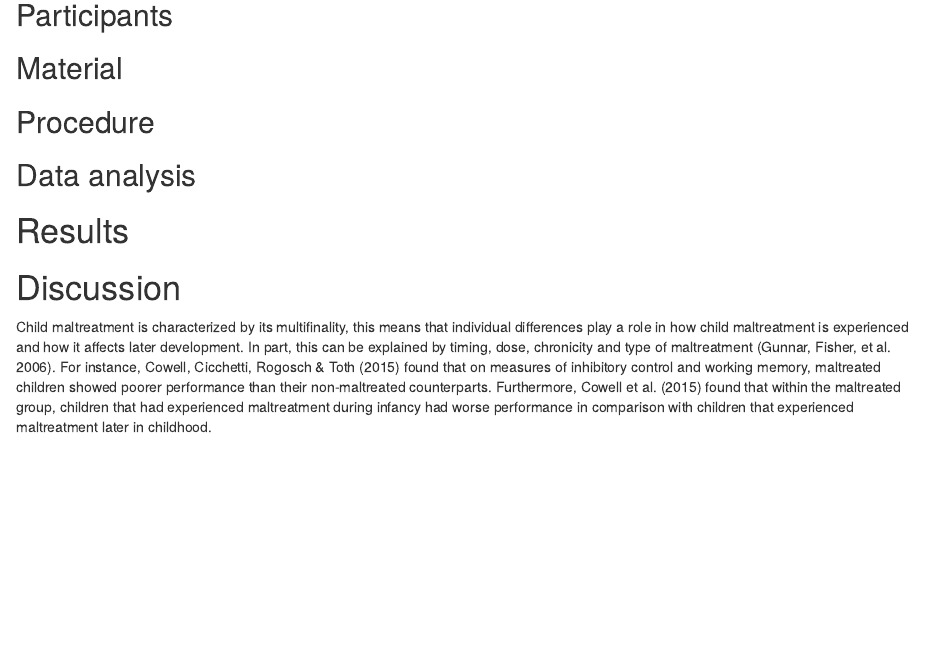
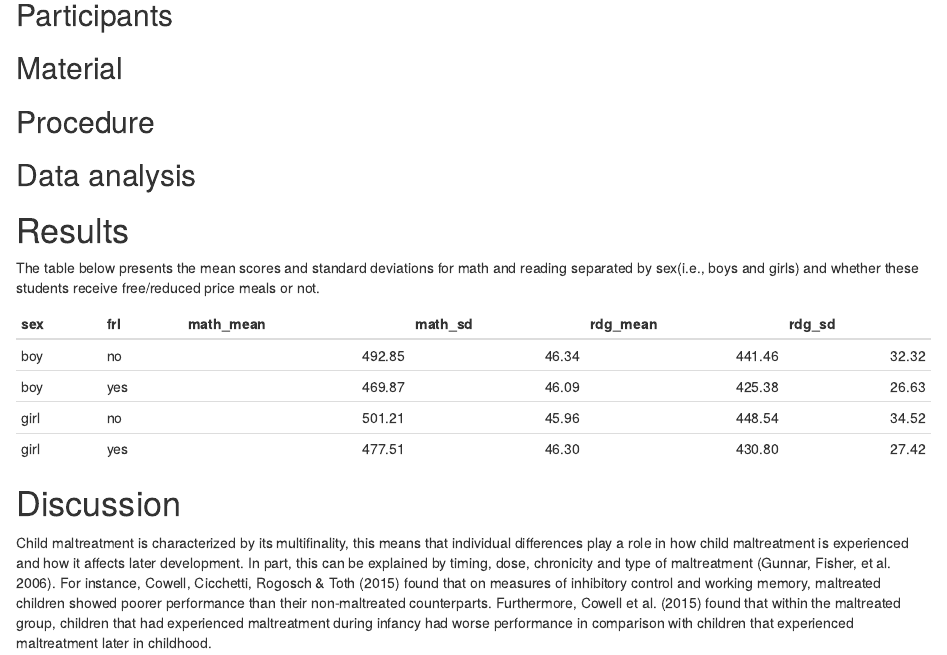
Before and after one commit to schweercollins/w5-lab, an R Markdown document (Week 5 Lab 8.Rmd): the page in a window 1100 px wide, from 680 px down. Rendered offline with R 4.5, knitr and Pandoc, with nearby package versions.

Commit message:
commit 4 done, added table and description

````diff
--- a/Week 5 Lab 8.Rmd
+++ b/Week 5 Lab 8.Rmd
@@ -83,8 +83,20 @@ We report how we determined our sample size, all data exclusions (if any), all m
 
 
 # Results
+The table below presents the mean scores and standard deviations for math and reading separated by sex(i.e., boys and girls) and whether these students receive free/reduced price meals or not.
 
+``` {r table means sd, echo = FALSE}
 
+sum_d <- d %>%
+  group_by(sex, frl) %>%
+  summarize(math_mean = mean(tmathss),
+            math_sd = sd(tmathss),
+            rdg_mean = mean(treadss),
+            rdg_sd = sd(treadss))
+
+knitr::kable(sum_d, digits = 2)
+
+```
 # Discussion
 
 Child maltreatment is characterized by its multifinality, this means that individual differences play a role in how child maltreatment is experienced and how it affects later development. In part, this can be explained by timing, dose, chronicity and type of maltreatment [@gunnar2006bringing]. For instance, Cowell, Cicchetti, Rogosch & Toth [-@cowell2015childhood] found that on measures of inhibitory control and working memory, maltreated children showed poorer performance than their non-maltreated counterparts. Furthermore, @cowell2015childhood found that within the maltreated group, children that had experienced maltreatment during infancy had worse performance in comparison with children that experienced maltreatment later in childhood.
````
Also changed, not shown: Week_5_Lab_8.pdf, Week_5_Lab_8.tex.
